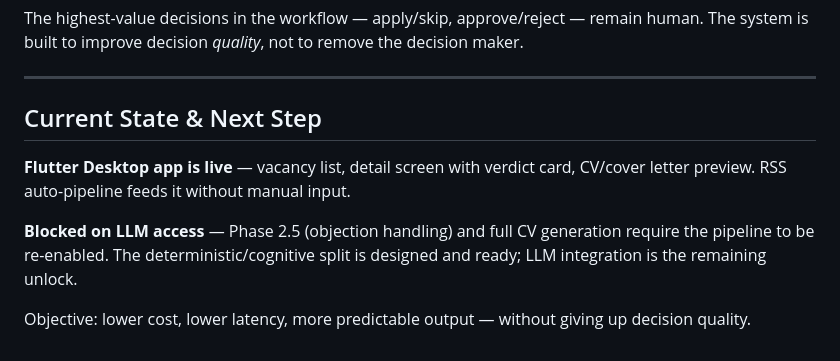
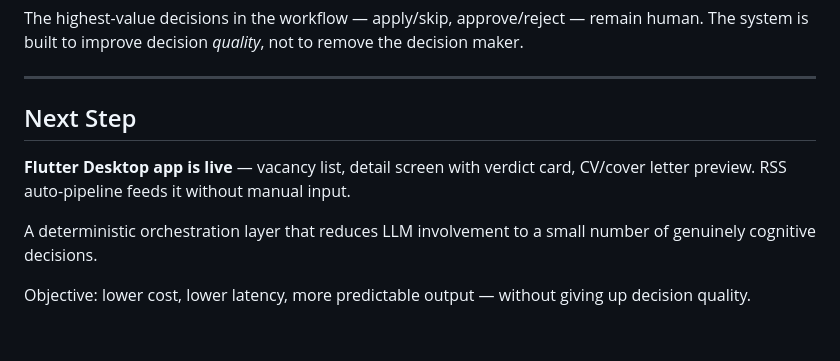
Before and after one commit to ioncat/ioncat.github.io, a Markdown page: career-agent-short.md, the part around the change. GitHub-like rendering.

Commit message:
docs(career-agent): remove internal blocker note from product brief
Next Step section: add Flutter Desktop live status, keep deterministic
orchestration as the forward-looking goal. Remove Blocked on LLM note
— not appropriate for external product brief.

Co-Authored-By: Claude Sonnet 4.6 <noreply@anthropic.com>

```diff
--- a/career-agent-short.md
+++ b/career-agent-short.md
@@ -125,10 +125,10 @@ The highest-value decisions in the workflow — apply/skip, approve/reject — r
 
 ---
 
-## Current State & Next Step
+## Next Step
 
 **Flutter Desktop app is live** — vacancy list, detail screen with verdict card, CV/cover letter preview. RSS auto-pipeline feeds it without manual input.
 
-**Blocked on LLM access** — Phase 2.5 (objection handling) and full CV generation require the pipeline to be re-enabled. The deterministic/cognitive split is designed and ready; LLM integration is the remaining unlock.
+A deterministic orchestration layer that reduces LLM involvement to a small number of genuinely cognitive decisions.
 
 Objective: lower cost, lower latency, more predictable output — without giving up decision quality.
```
